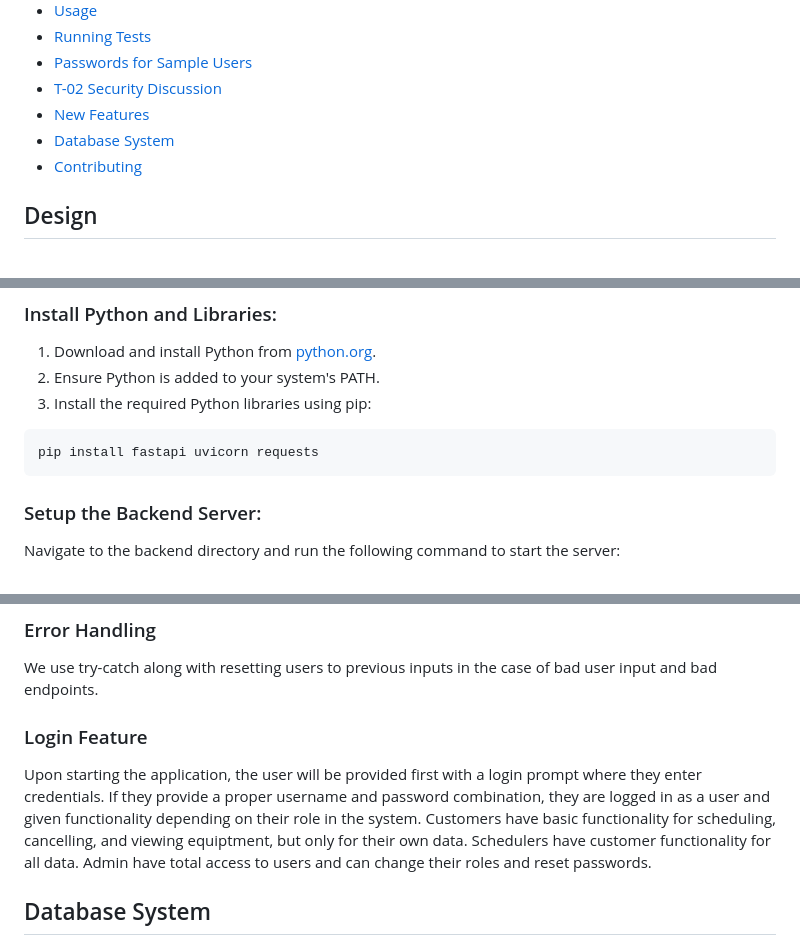
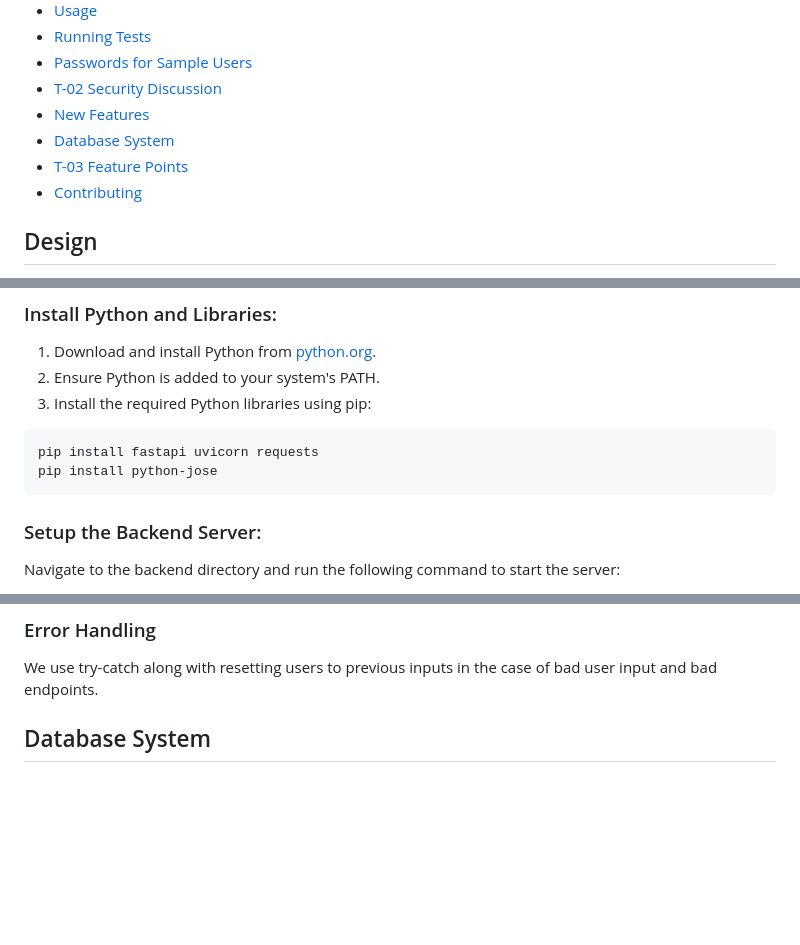
Before and after one commit to MPCS-51220/reservation-system-christian-the-wingdings, a Markdown page: README.md, 3 parts joined by grey strips. Rendered like a GitHub page; blank space fills up the shorter version.

````diff
--- a/README.md
+++ b/README.md
@@ -19,6 +22,7 @@ Welcome to the Equipment Reservation System! This system is designed to help use
 - [T-02 Security Discussion](#t-02-security-discussion)
 - [New Features](#new-features)
 - [Database System](#database-system)
+- [T-03 Feature Points](#t-03-feature-points)
 - [Contributing](#contributing)
 
 
@@ -59,6 +63,7 @@ It is crucial for the system to have sqlite installed so data can be appropriate
 
 ```bash
 pip install fastapi uvicorn requests
+pip install python-jose
 ```
 
 ### Setup the Backend Server:
@@ -157,9 +168,6 @@ Test data is stored in a separate databse (reservationDB) so testing is separate
 
 We use try-catch along with resetting users to previous inputs in the case of bad user input and bad endpoints.
 
-### Login Feature
-
-Upon starting the application, the user will be provided first with a login prompt where they enter credentials. If they provide a proper username and password combination, they are logged in as a user and given functionality depending on their role in the system. Customers have basic functionality for scheduling, cancelling, and viewing equiptment, but only for their own data. Schedulers have customer functionality for all data. Admin have total access to users and can change their roles and reset passwords.
 
 ## Database System
 
````
Also changed, not shown: other parts of README.md (+53 -8 lines).
